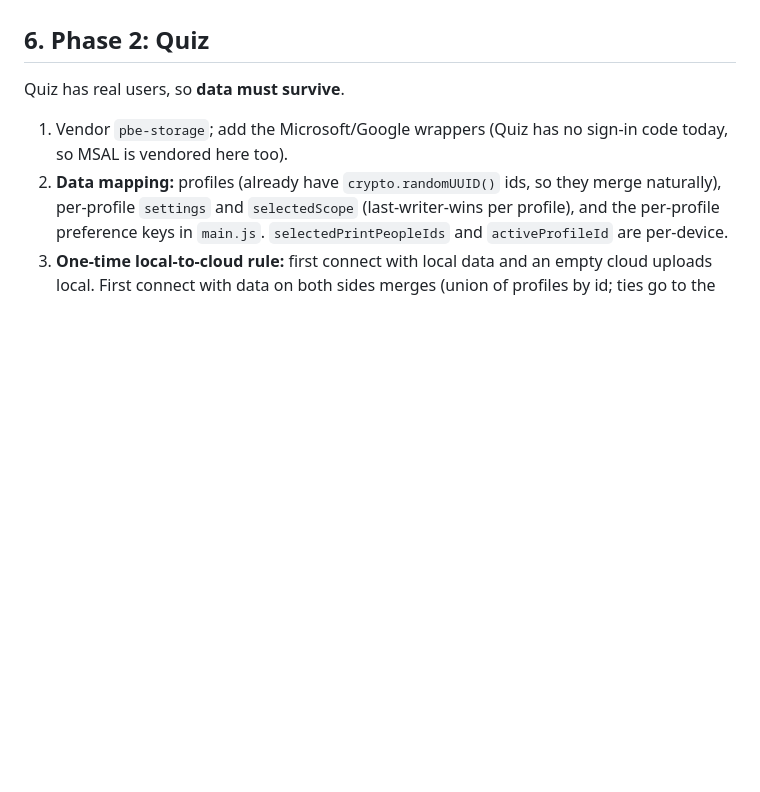
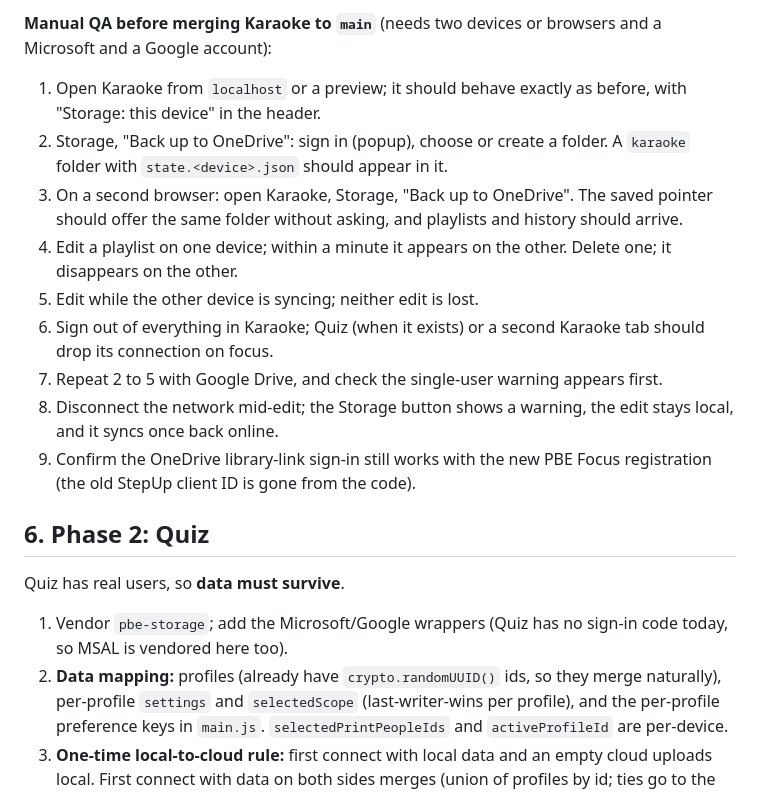
Before and after one commit to antgiant/pbefocus.com, a Markdown page: docs/unified-storage-plan.md, the part around one of its changes. Rendered like a GitHub page; blank space fills up the shorter version.

```diff
--- a/docs/unified-storage-plan.md
+++ b/docs/unified-storage-plan.md
@@ -410,3 +427,14 @@ Karaoke is the reference migration. Its user state is small and the app is pre-r
+**Manual QA before merging Karaoke to `main`** (needs two devices or browsers and a Microsoft and a Google account):
+1. Open Karaoke from `localhost` or a preview; it should behave exactly as before, with "Storage: this device" in the header.
+2. Storage, "Back up to OneDrive": sign in (popup), choose or create a folder. A `karaoke` folder with `state.<device>.json` should appear in it.
+3. On a second browser: open Karaoke, Storage, "Back up to OneDrive". The saved pointer should offer the same folder without asking, and playlists and history should arrive.
+4. Edit a playlist on one device; within a minute it appears on the other. Delete one; it disappears on the other.
+5. Edit while the other device is syncing; neither edit is lost.
+6. Sign out of everything in Karaoke; Quiz (when it exists) or a second Karaoke tab should drop its connection on focus.
+7. Repeat 2 to 5 with Google Drive, and check the single-user warning appears first.
+8. Disconnect the network mid-edit; the Storage button shows a warning, the edit stays local, and it syncs once back online.
+9. Confirm the OneDrive library-link sign-in still works with the new PBE Focus registration (the old StepUp client ID is gone from the code).
+
 ## 6. Phase 2: Quiz
 
 Quiz has real users, so **data must survive**.
```
Also changed, not shown: other parts of docs/unified-storage-plan.md (+17 -0 lines).
